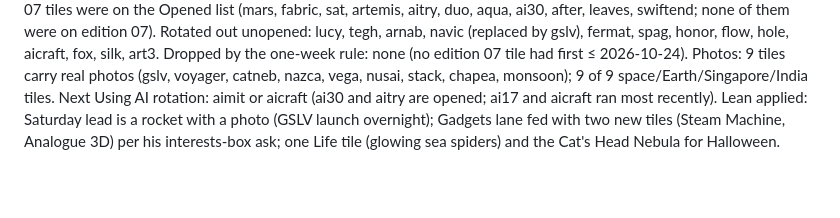
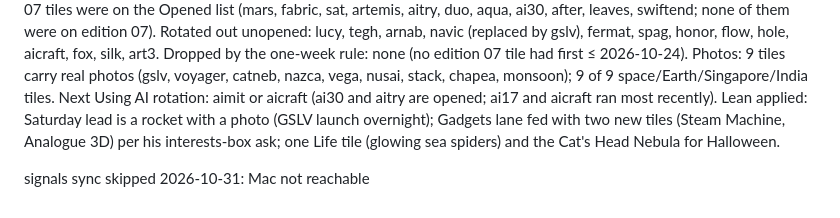
Before and after one commit to manav-singhania/frontier, a Markdown page: signals/latest.md, the part around the change. Rendered like a GitHub page; blank space fills up the shorter version.

Commit message:
signals: sync skipped 2026-10-31 (Mac not reachable)
Co-Authored-By: Claude Fable 5.1 <noreply@anthropic.com>
Claude-Session: https://claude.ai/code/session_01BqQJSkkYSLoGWnTvnrsRu9

```diff
--- a/signals/latest.md
+++ b/signals/latest.md
@@ -68,3 +68,5 @@ Retired for being opened: none of the edition 07 tiles were on the Opened list (
 Dropped by the one-week rule: none (no edition 07 tile had first ≤ 2026-10-24).
 Photos: 9 tiles carry real photos (gslv, voyager, catneb, nazca, vega, nusai, stack, chapea, monsoon); 9 of 9 space/Earth/Singapore/India tiles. Next Using AI rotation: aimit or aicraft (ai30 and aitry are opened; ai17 and aicraft ran most recently).
 Lean applied: Saturday lead is a rocket with a photo (GSLV launch overnight); Gadgets lane fed with two new tiles (Steam Machine, Analogue 3D) per his interests-box ask; one Life tile (glowing sea spiders) and the Cat's Head Nebula for Halloween.
+
+signals sync skipped 2026-10-31: Mac not reachable
```
